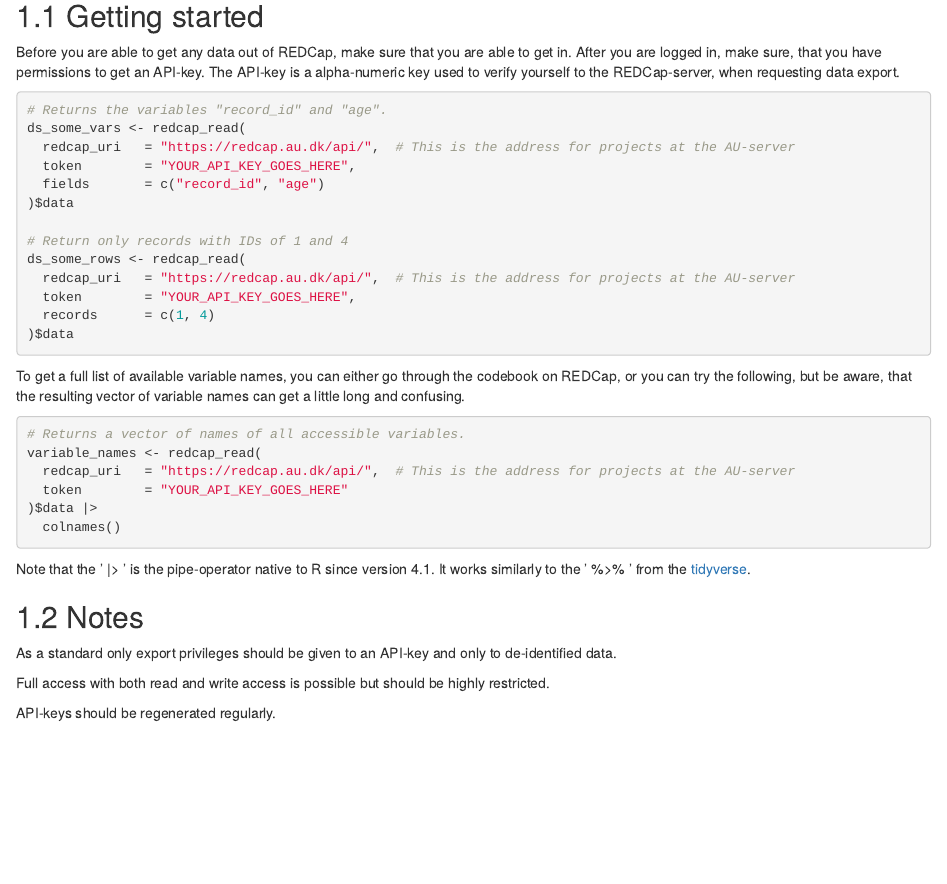
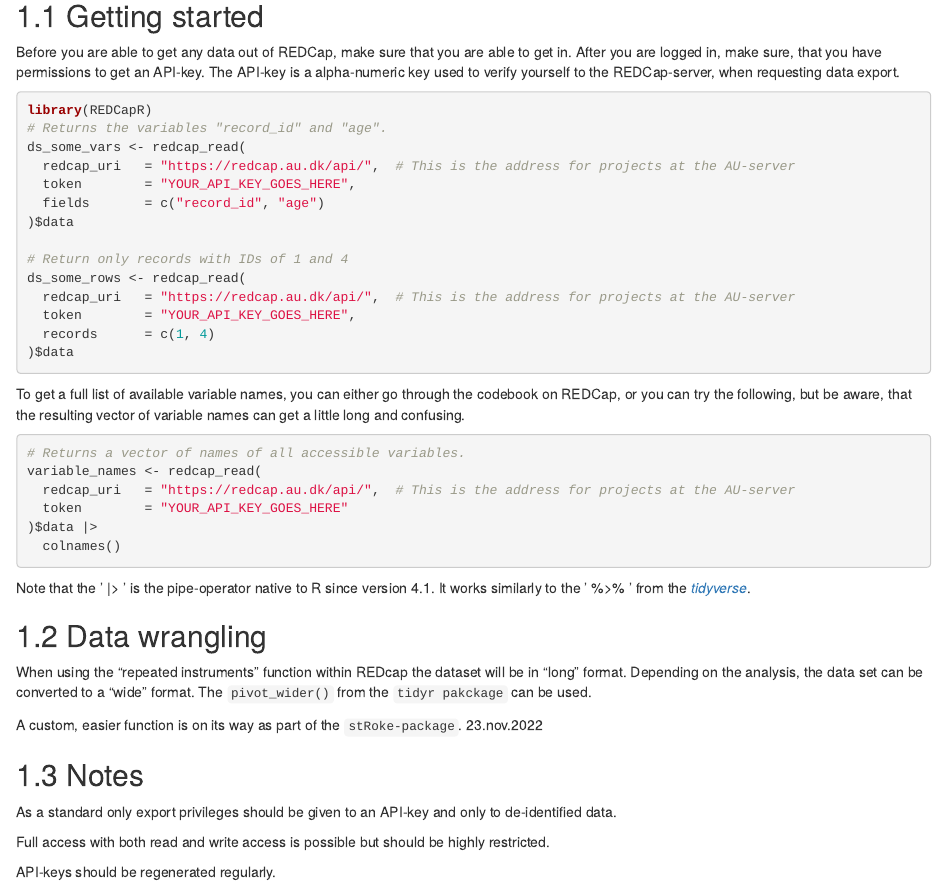
Before and after one commit to agdamsbo/neuRo-group, an R Markdown document (02-workflow.Rmd): the page in a window 1100 px wide, from 190 px down. Rendered offline with R 4.5, knitr and Pandoc, with nearby package versions; drawn as R Markdown's standard HTML page in place of the format the file asks for.

Commit message:
First attempt at giving example on data wrangling

````diff
--- a/02-workflow.Rmd
+++ b/02-workflow.Rmd
@@ -11,6 +11,7 @@
 Before you are able to get any data out of REDCap, make sure that you are able to get in. After you are logged in, make sure, that you have permissions to get an API-key. The API-key is a alpha-numeric key used to verify yourself to the REDCap-server, when requesting data export.
 
 ```{r readcapr-start, eval=FALSE}
+library(REDCapR)
 # Returns the variables "record_id" and "age".
 ds_some_vars <- redcap_read(
   redcap_uri   = "https://redcap.au.dk/api/",  # This is the address for projects at the AU-server
@@ -37,7 +38,13 @@
   colnames()
 ```
 
-Note that the ' |> ' is the pipe-operator native to R since version 4.1. It works similarly to the ' %>% ' from the [tidyverse](https://tidyverse.tidyverse.org).
+Note that the ' \|\> ' is the pipe-operator native to R since version 4.1. It works similarly to the ' %\>% ' from the [*tidyverse*](https://tidyverse.tidyverse.org).
+
+## Data wrangling
+
+When using the "repeated instruments" function within REDcap the dataset will be in "long" format. Depending on the analysis, the data set can be converted to a "wide" format. The `pivot_wider()` from the `tidyr pakckage` can be used.
+
+A custom, easier function is on its way as part of the `stRoke-package`. 23.nov.2022
 
 ## Notes
 
````
Also changed, not shown: 03-recommendations.Rmd (+1 -1 lines), docs/reference-keys.txt, docs/search_index.json, 6 other files.
